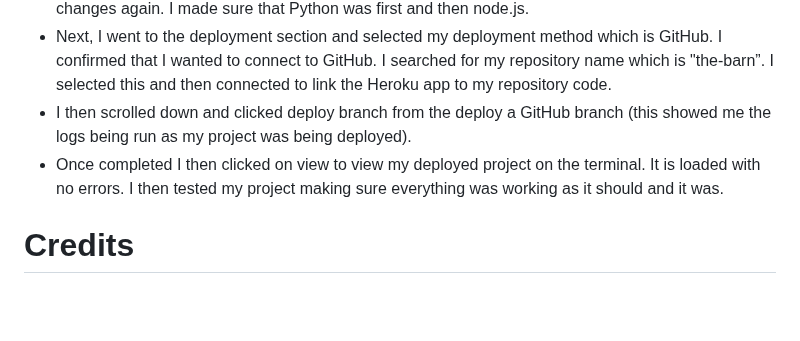
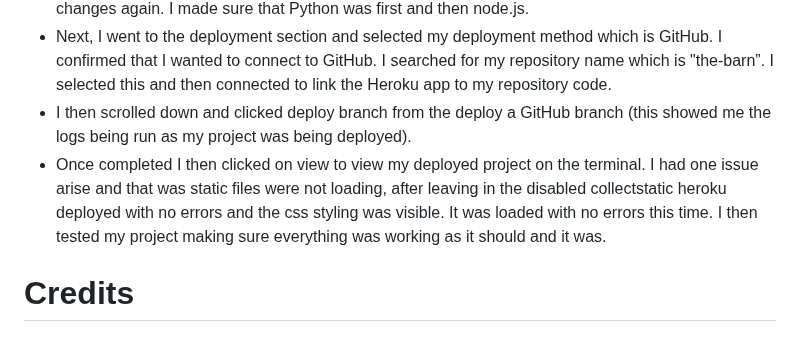
Before and after one commit to K-JC/The_Barn, a Markdown page: README.md, the part around the change. GitHub-like rendering; blank space fills up the shorter version.

Commit message:
double check spelling for readme, test that live link opens correctly

```diff
--- a/README.md
+++ b/README.md
@@ -190,7 +190,7 @@ For testing I had to comment out my database code and use the database code prov
 * I then scrolled down to the build packs section, I clicked add build pack and selected python then clicked saved changes. I then clicked back on the build pack and selected node.js then clicked saved changes again. I made sure that Python was first and then node.js.
 * Next, I went to the deployment section and selected my deployment method which is GitHub. I confirmed that I wanted to connect to GitHub. I searched for my repository name which is "the-barn”. I selected this and then connected to link the Heroku app to my repository code.
 * I then scrolled down and clicked deploy branch from the deploy a GitHub branch (this showed me the logs being run as my project was being deployed).
-* Once completed I then clicked on view to view my deployed project on the terminal. It is loaded with no errors. I then tested my project making sure everything was working as it should and it was.
+* Once completed I then clicked on view to view my deployed project on the terminal. I had one issue arise and that was static files were not loading, after leaving in the disabled collectstatic heroku deployed with no errors and the css styling was visible. It was loaded with no errors this time. I then tested my project making sure everything was working as it should and it was.
 
 
 # Credits
```
